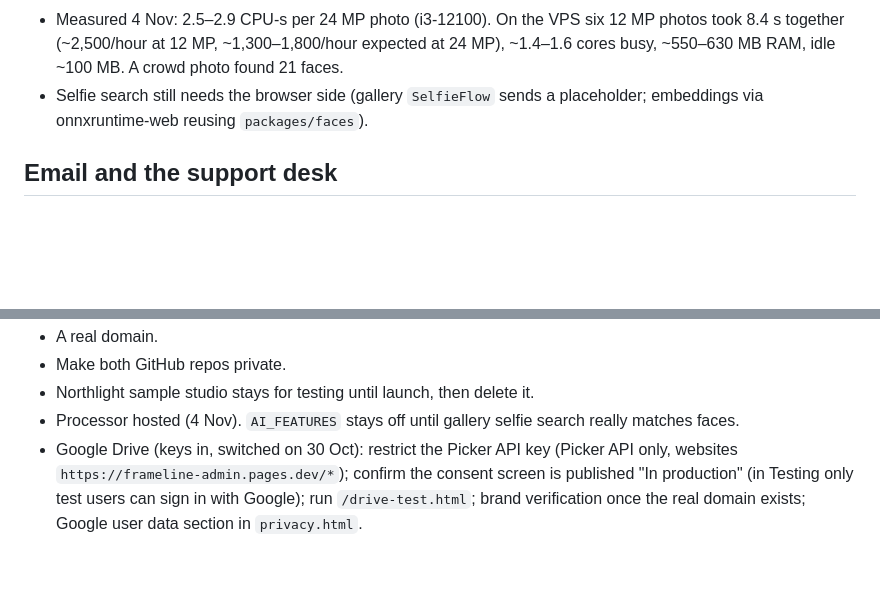
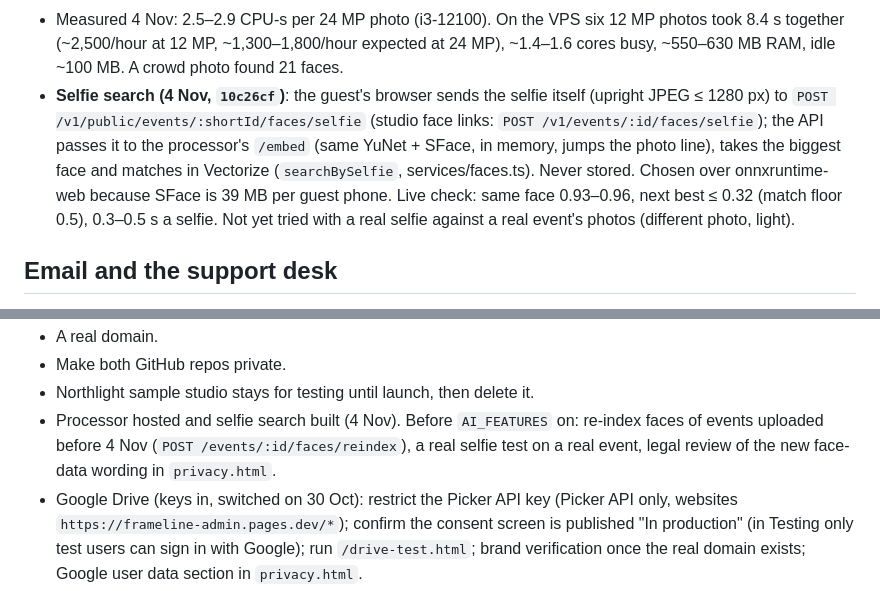
Before and after one commit to dev-gwv/Frameline, a Markdown page: CLAUDE.md, 2 parts joined by grey strips. GitHub-like rendering; blank space fills up the shorter version.

Commit message:
docs: selfie search via the processor, what's left before AI on
Co-Authored-By: Claude Opus 5.5 <noreply@anthropic.com>

```diff
--- a/CLAUDE.md
+++ b/CLAUDE.md
@@ -159,8 +159,12 @@ sample sign-in = Continue with Google, code 123456). Production builds refuse to
 - Measured 4 Nov: 2.5–2.9 CPU-s per 24 MP photo (i3-12100). On the VPS six 12 MP photos took 8.4 s together
   (~2,500/hour at 12 MP, ~1,300–1,800/hour expected at 24 MP), ~1.4–1.6 cores busy, ~550–630 MB RAM, idle ~100 MB.
   A crowd photo found 21 faces.
-- Selfie search still needs the browser side (gallery `SelfieFlow` sends a placeholder; embeddings via
-  onnxruntime-web reusing `packages/faces`).
+- **Selfie search (4 Nov, `10c26cf`)**: the guest's browser sends the selfie itself (upright JPEG ≤ 1280 px) to
+  `POST /v1/public/events/:shortId/faces/selfie` (studio face links: `POST /v1/events/:id/faces/selfie`); the API
+  passes it to the processor's `/embed` (same YuNet + SFace, in memory, jumps the photo line), takes the biggest
+  face and matches in Vectorize (`searchBySelfie`, services/faces.ts). Never stored. Chosen over onnxruntime-web
+  because SFace is 39 MB per guest phone. Live check: same face 0.93–0.96, next best ≤ 0.32 (match floor 0.5),
+  0.3–0.5 s a selfie. Not yet tried with a real selfie against a real event's photos (different photo, light).
 
 ## Email and the support desk
 
@@ -207,7 +211,9 @@ hidden or says so: selling, payouts, card/UPI, invoices without a seller, "Notif
 - A real domain.
 - Make both GitHub repos private.
 - Northlight sample studio stays for testing until launch, then delete it.
-- Processor hosted (4 Nov). `AI_FEATURES` stays off until gallery selfie search really matches faces.
+- Processor hosted and selfie search built (4 Nov). Before `AI_FEATURES` on: re-index faces of events uploaded
+  before 4 Nov (`POST /events/:id/faces/reindex`), a real selfie test on a real event, legal review of the new
+  face-data wording in `privacy.html`.
 - Google Drive (keys in, switched on 30 Oct): restrict the Picker API key (Picker API only, websites
   `https://frameline-admin.pages.dev/*`); confirm the consent screen is published "In production" (in Testing only
   test users can sign in with Google); run `/drive-test.html`; brand verification once the real domain exists;
```
